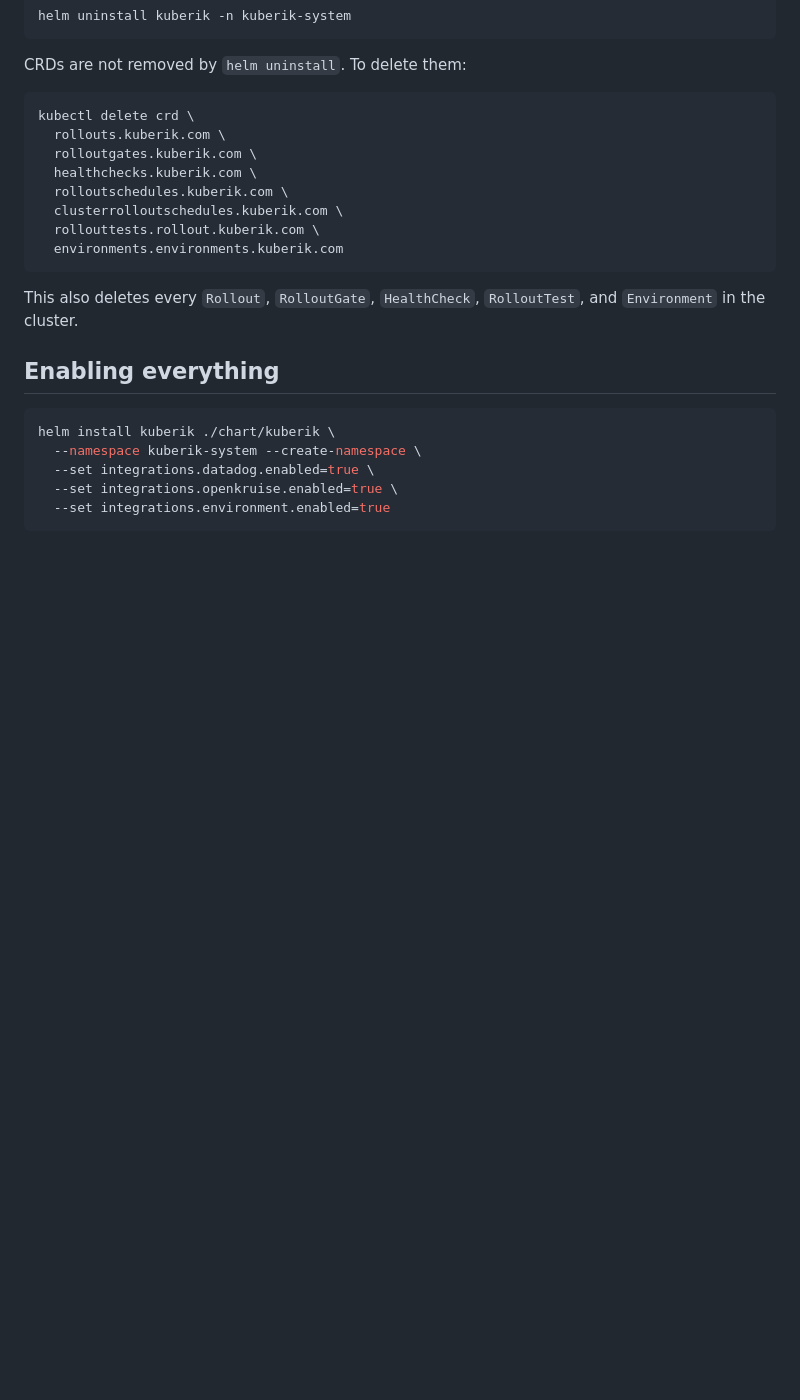
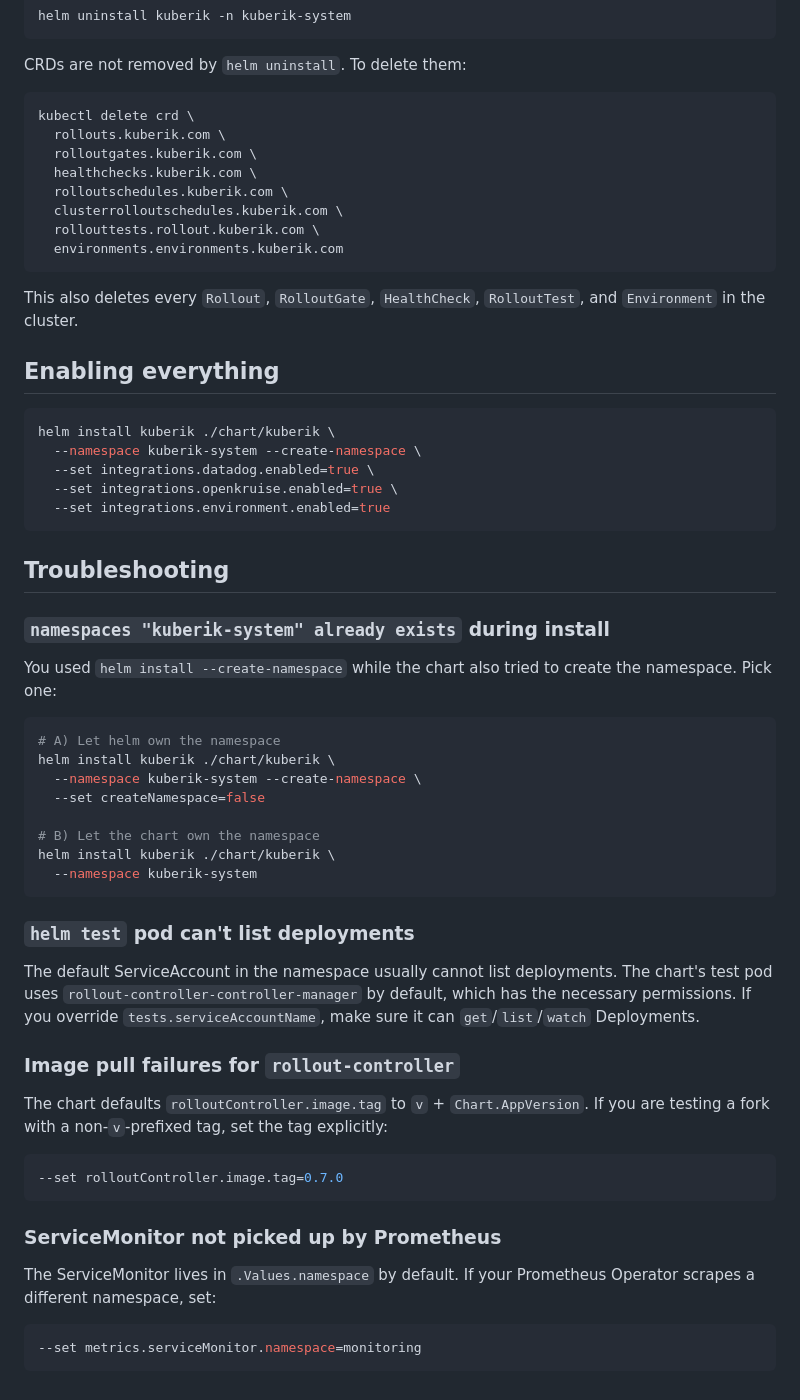
Before and after one commit to LittleChimera/kuberik-upstream, a Markdown page: chart/kuberik/README.md, the part around the change. Drawn GitHub-style; blank space fills up the shorter version.

Commit message:
chart: add Troubleshooting section to chart README
Common pitfalls:
- --create-namespace vs createNamespace collision
- helm test SA permissions
- Image tag prefix mismatch
- ServiceMonitor namespace placement

Co-Authored-By: Claude Sonnet 4.6 <noreply@anthropic.com>

````diff
--- a/chart/kuberik/README.md
+++ b/chart/kuberik/README.md
@@ -102,3 +102,40 @@ helm install kuberik ./chart/kuberik \
   --set integrations.openkruise.enabled=true \
   --set integrations.environment.enabled=true
 ```
+
+## Troubleshooting
+
+### `namespaces "kuberik-system" already exists` during install
+
+You used `helm install --create-namespace` while the chart also tried to create the namespace. Pick one:
+
+```bash
+# A) Let helm own the namespace
+helm install kuberik ./chart/kuberik \
+  --namespace kuberik-system --create-namespace \
+  --set createNamespace=false
+
+# B) Let the chart own the namespace
+helm install kuberik ./chart/kuberik \
+  --namespace kuberik-system
+```
+
+### `helm test` pod can't list deployments
+
+The default ServiceAccount in the namespace usually cannot list deployments. The chart's test pod uses `rollout-controller-controller-manager` by default, which has the necessary permissions. If you override `tests.serviceAccountName`, make sure it can `get`/`list`/`watch` Deployments.
+
+### Image pull failures for `rollout-controller`
+
+The chart defaults `rolloutController.image.tag` to `v` + `Chart.AppVersion`. If you are testing a fork with a non-`v`-prefixed tag, set the tag explicitly:
+
+```bash
+--set rolloutController.image.tag=0.7.0
+```
+
+### ServiceMonitor not picked up by Prometheus
+
+The ServiceMonitor lives in `.Values.namespace` by default. If your Prometheus Operator scrapes a different namespace, set:
+
+```bash
+--set metrics.serviceMonitor.namespace=monitoring
+```
````
